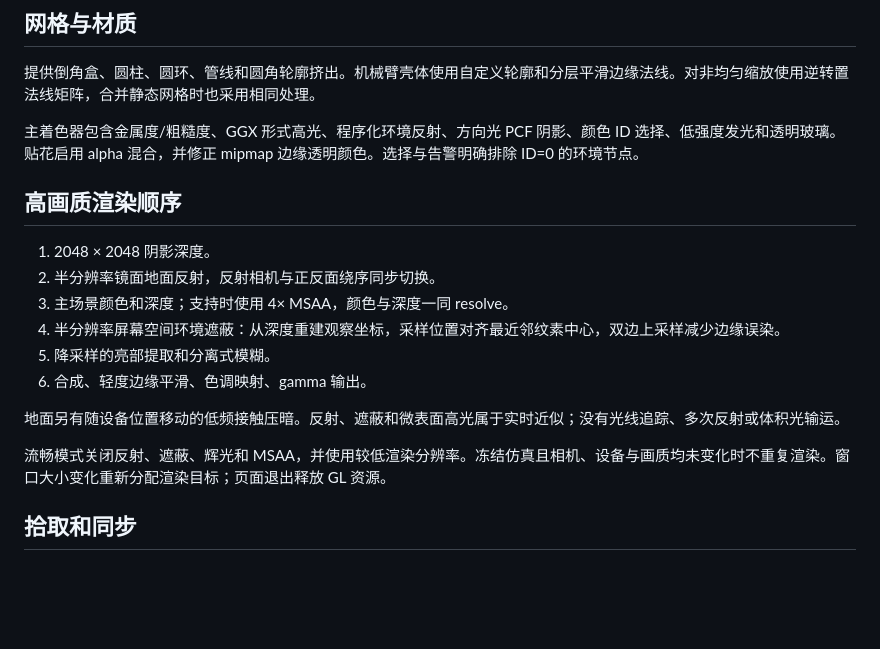
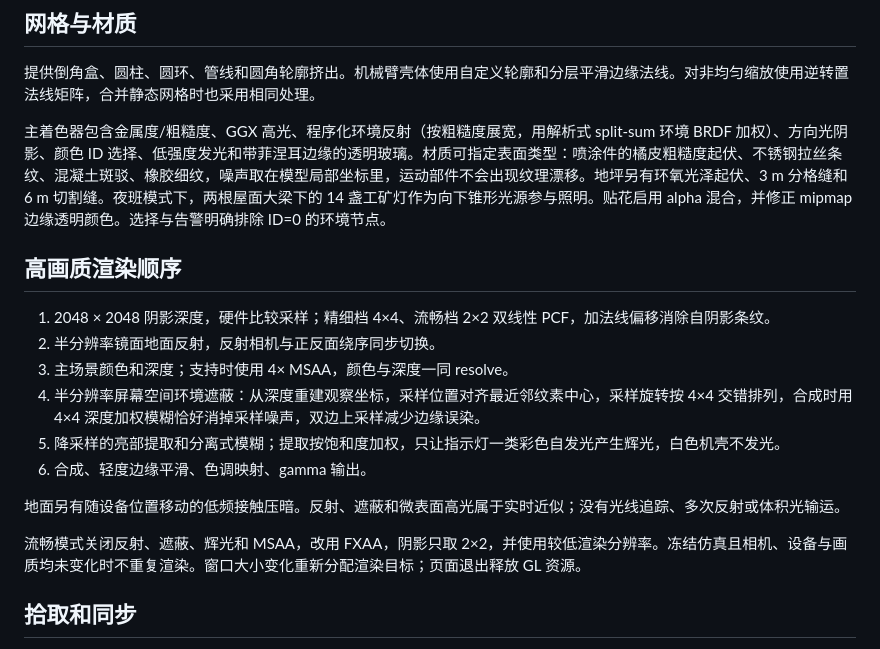
Before and after one commit to yinren112/factory-twin, a Markdown page: docs/architecture.md, the part around the change. Drawn GitHub-style; blank space fills up the shorter version.

```diff
--- a/docs/architecture.md
+++ b/docs/architecture.md
@@ -10,20 +10,20 @@
 
 提供倒角盒、圆柱、圆环、管线和圆角轮廓挤出。机械臂壳体使用自定义轮廓和分层平滑边缘法线。对非均匀缩放使用逆转置法线矩阵，合并静态网格时也采用相同处理。
 
-主着色器包含金属度/粗糙度、GGX 形式高光、程序化环境反射、方向光 PCF 阴影、颜色 ID 选择、低强度发光和透明玻璃。贴花启用 alpha 混合，并修正 mipmap 边缘透明颜色。选择与告警明确排除 ID=0 的环境节点。
+主着色器包含金属度/粗糙度、GGX 高光、程序化环境反射（按粗糙度展宽，用解析式 split-sum 环境 BRDF 加权）、方向光阴影、颜色 ID 选择、低强度发光和带菲涅耳边缘的透明玻璃。材质可指定表面类型：喷涂件的橘皮粗糙度起伏、不锈钢拉丝条纹、混凝土斑驳、橡胶细纹，噪声取在模型局部坐标里，运动部件不会出现纹理漂移。地坪另有环氧光泽起伏、3 m 分格缝和 6 m 切割缝。夜班模式下，两根屋面大梁下的 14 盏工矿灯作为向下锥形光源参与照明。贴花启用 alpha 混合，并修正 mipmap 边缘透明颜色。选择与告警明确排除 ID=0 的环境节点。
 
 ## 高画质渲染顺序
 
-1. 2048 × 2048 阴影深度。
+1. 2048 × 2048 阴影深度，硬件比较采样；精细档 4×4、流畅档 2×2 双线性 PCF，加法线偏移消除自阴影条纹。
 2. 半分辨率镜面地面反射，反射相机与正反面绕序同步切换。
 3. 主场景颜色和深度；支持时使用 4× MSAA，颜色与深度一同 resolve。
-4. 半分辨率屏幕空间环境遮蔽：从深度重建观察坐标，采样位置对齐最近邻纹素中心，双边上采样减少边缘误染。
-5. 降采样的亮部提取和分离式模糊。
+4. 半分辨率屏幕空间环境遮蔽：从深度重建观察坐标，采样位置对齐最近邻纹素中心，采样旋转按 4×4 交错排列，合成时用 4×4 深度加权模糊恰好消掉采样噪声，双边上采样减少边缘误染。
+5. 降采样的亮部提取和分离式模糊；提取按饱和度加权，只让指示灯一类彩色自发光产生辉光，白色机壳不发光。
 6. 合成、轻度边缘平滑、色调映射、gamma 输出。
 
 地面另有随设备位置移动的低频接触压暗。反射、遮蔽和微表面高光属于实时近似；没有光线追踪、多次反射或体积光输运。
 
-流畅模式关闭反射、遮蔽、辉光和 MSAA，并使用较低渲染分辨率。冻结仿真且相机、设备与画质均未变化时不重复渲染。窗口大小变化重新分配渲染目标；页面退出释放 GL 资源。
+流畅模式关闭反射、遮蔽、辉光和 MSAA，改用 FXAA，阴影只取 2×2，并使用较低渲染分辨率。冻结仿真且相机、设备与画质均未变化时不重复渲染。窗口大小变化重新分配渲染目标；页面退出释放 GL 资源。
 
 ## 拾取和同步
 
```
Also changed, not shown: README.md (+3 -2 lines), docs/assets/08-night.png, docs/assets/cover.png, 4 other files.
